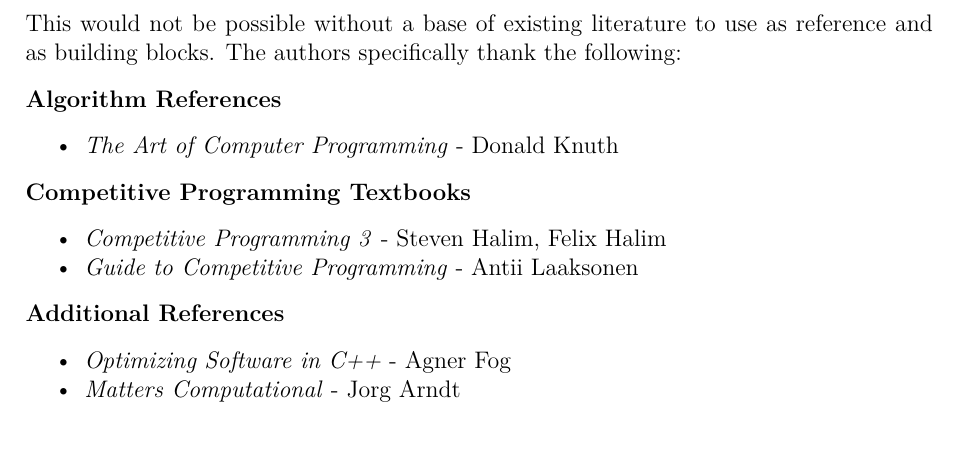
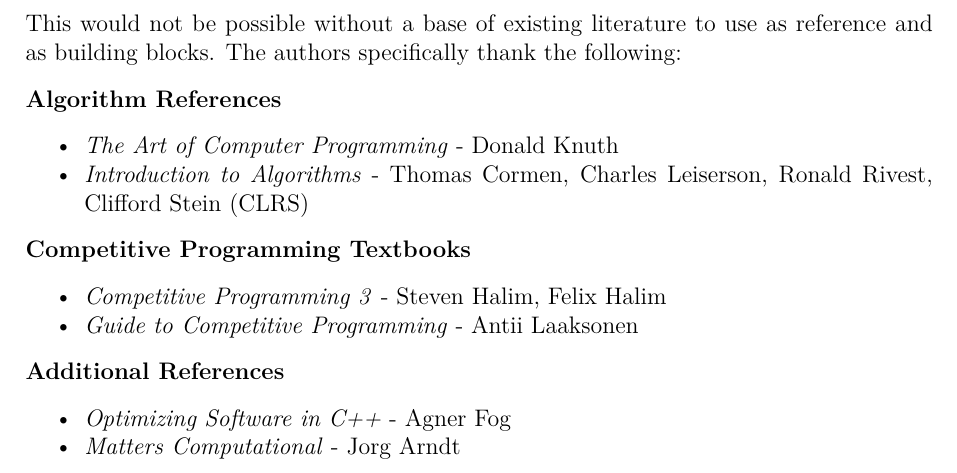
Before and after one commit to JarateKing/Competitive-Programming-Textbook, a LaTeX document (main.tex, which reads chapters/other/acknowledgements.tex): part of page 3 of 57, cut so that both start at the same text, the shorter picture padded with empty space. Compiled offline with pdfLaTeX.

Commit message:
added CLRS to acknowledgements

```diff
--- a/chapters/other/acknowledgements.tex
+++ b/chapters/other/acknowledgements.tex
@@ -5,6 +5,7 @@
 \textbf{Algorithm References}
 \begin{itemize}
 \item \textit{The Art of Computer Programming} - Donald Knuth
+\item \textit{Introduction to Algorithms} - Thomas Cormen, Charles Leiserson, Ronald Rivest, Clifford Stein (CLRS)
 \end{itemize}
 
 \textbf{Competitive Programming Textbooks}
```
